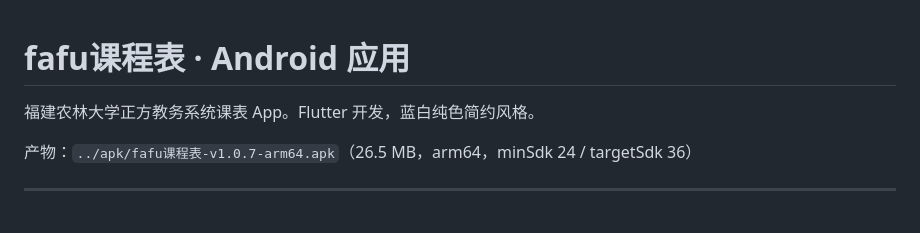
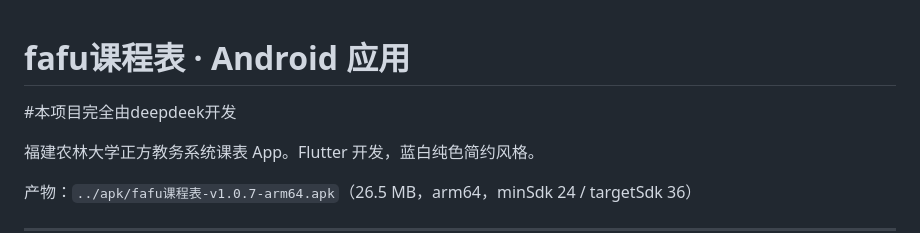
Before and after one commit to awa11awa/fafu_course_timetable, a Markdown page: README.md, the part around the change. Rendered like a GitHub page; blank space fills up the shorter version.

```diff
--- a/README.md
+++ b/README.md
@@ -1,4 +1,6 @@
 # fafu课程表 · Android 应用
+
+#本项目完全由deepdeek开发
 
 福建农林大学正方教务系统课表 App。Flutter 开发，蓝白纯色简约风格。
 
```
